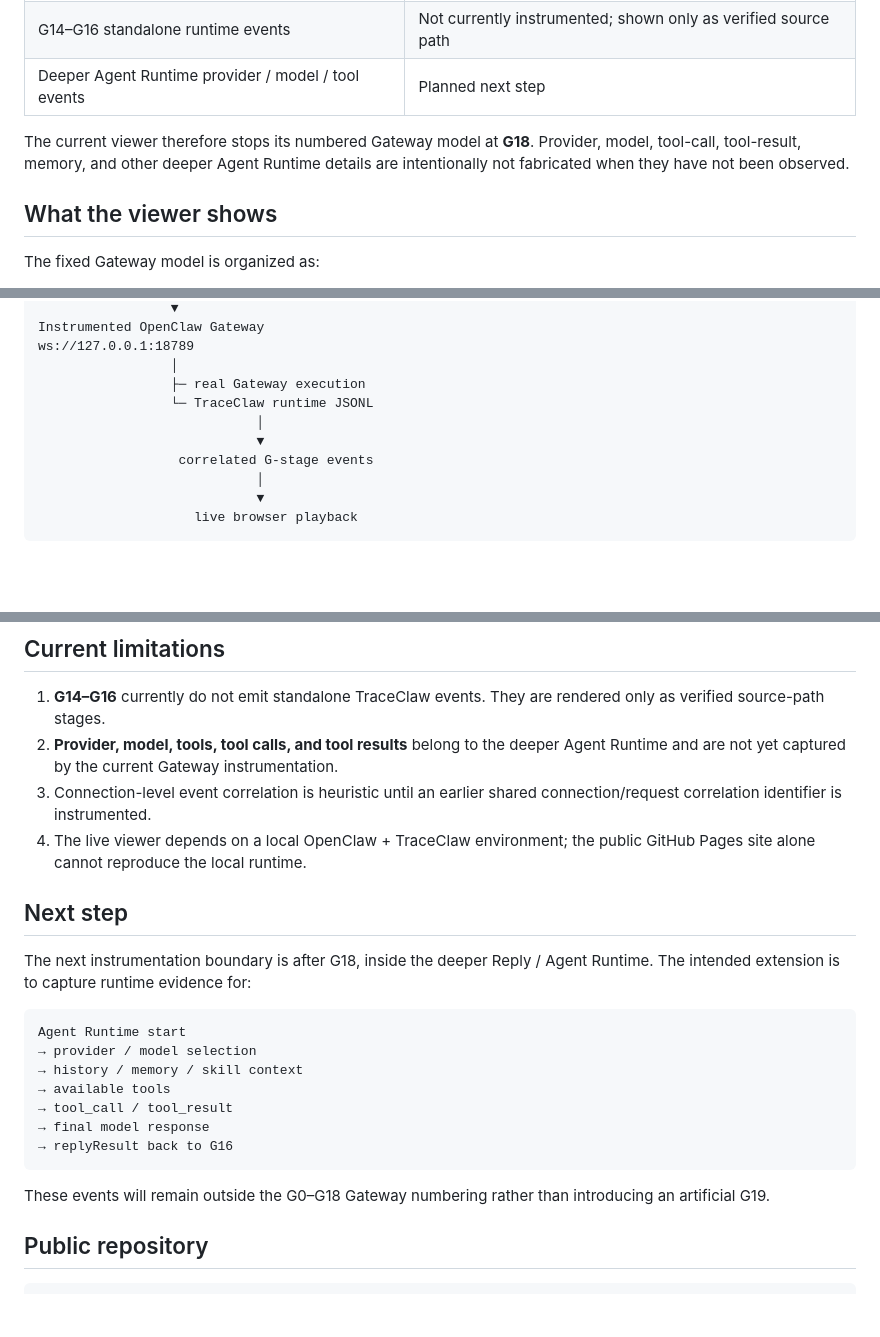
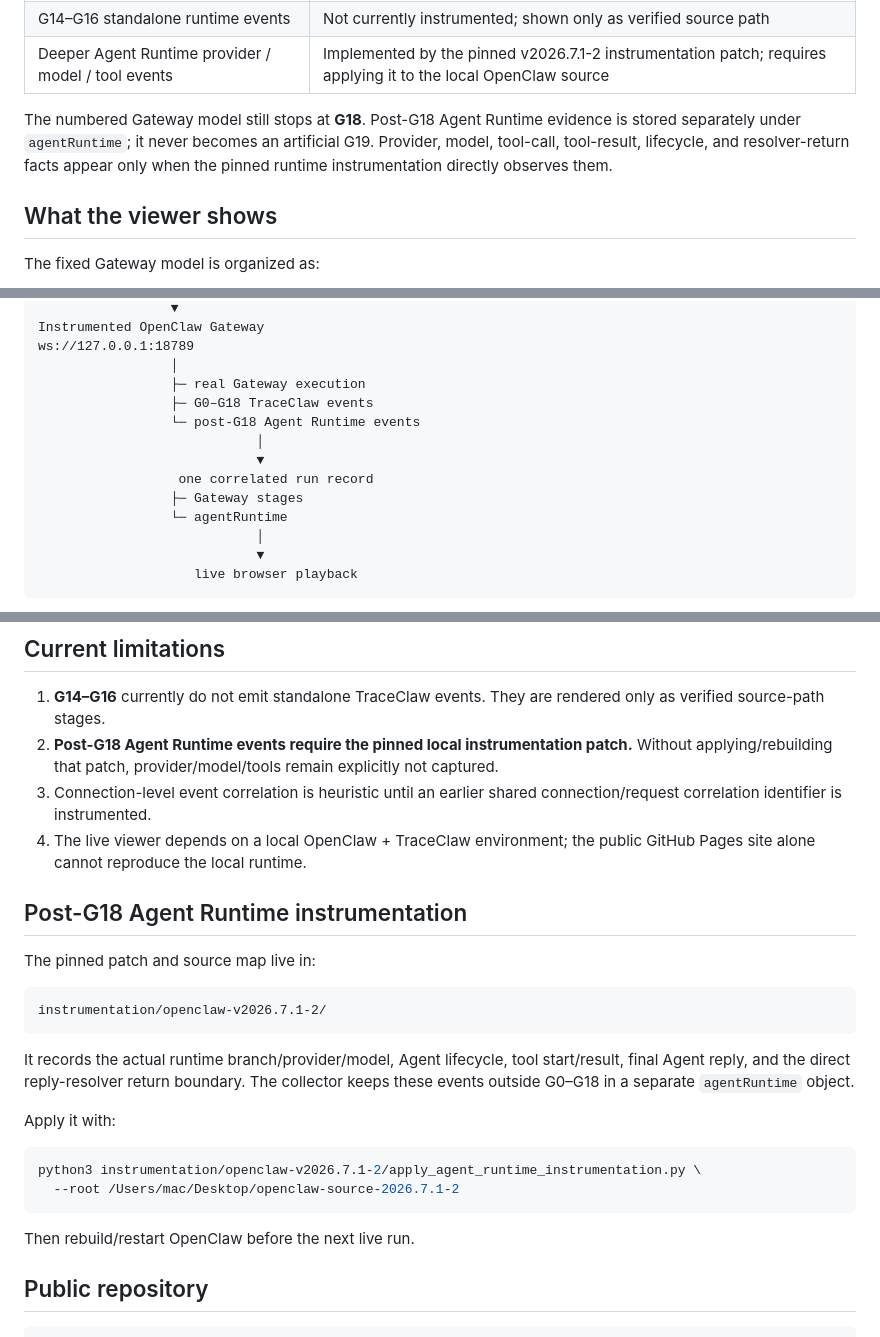
Before and after one commit to Chi123Zhang/openclaw-gateway-trace, a Markdown page: README.md, 3 parts joined by grey strips. Rendered like a GitHub page; blank space fills up the shorter version.

Commit message:
Document post-G18 Agent Runtime capture support

````diff
--- a/README.md
+++ b/README.md
@@ -20,9 +20,9 @@ The Gateway-level trace path is implemented and usable as a live research protot
 | Reuse current Session | Implemented |
 | Source-level stage detail and pseudocode | Implemented |
 | G14–G16 standalone runtime events | Not currently instrumented; shown only as verified source path |
-| Deeper Agent Runtime provider / model / tool events | Planned next step |
+| Deeper Agent Runtime provider / model / tool events | Implemented by the pinned v2026.7.1-2 instrumentation patch; requires applying it to the local OpenClaw source |
 
-The current viewer therefore stops its numbered Gateway model at **G18**. Provider, model, tool-call, tool-result, memory, and other deeper Agent Runtime details are intentionally not fabricated when they have not been observed.
+The numbered Gateway model still stops at **G18**. Post-G18 Agent Runtime evidence is stored separately under `agentRuntime`; it never becomes an artificial G19. Provider, model, tool-call, tool-result, lifecycle, and resolver-return facts appear only when the pinned runtime instrumentation directly observes them.
 
 ## What the viewer shows
 
@@ -96,10 +96,13 @@ Instrumented OpenClaw Gateway
 ws://127.0.0.1:18789
                  │
                  ├─ real Gateway execution
-                 └─ TraceClaw runtime JSONL
+                 ├─ G0–G18 TraceClaw events
+                 └─ post-G18 Agent Runtime events
                             │
                             ▼
-                  correlated G-stage events
+                  one correlated run record
+                 ├─ Gateway stages
+                 └─ agentRuntime
                             │
                             ▼
                     live browser playback
@@ -327,25 +330,30 @@ This limitation is explicit because G0–G2 are connection-level stages, not int
 ## Current limitations
 
 1. **G14–G16** currently do not emit standalone TraceClaw events. They are rendered only as verified source-path stages.
-2. **Provider, model, tools, tool calls, and tool results** belong to the deeper Agent Runtime and are not yet captured by the current Gateway instrumentation.
+2. **Post-G18 Agent Runtime events require the pinned local instrumentation patch.** Without applying/rebuilding that patch, provider/model/tools remain explicitly not captured.
 3. Connection-level event correlation is heuristic until an earlier shared connection/request correlation identifier is instrumented.
 4. The live viewer depends on a local OpenClaw + TraceClaw environment; the public GitHub Pages site alone cannot reproduce the local runtime.
 
-## Next step
+## Post-G18 Agent Runtime instrumentation
 
-The next instrumentation boundary is after G18, inside the deeper Reply / Agent Runtime. The intended extension is to capture runtime evidence for:
+The pinned patch and source map live in:
 
 ```text
-Agent Runtime start
-→ provider / model selection
-→ history / memory / skill context
-→ available tools
-→ tool_call / tool_result
-→ final model response
-→ replyResult back to G16
+instrumentation/openclaw-v2026.7.1-2/
 ```
 
-These events will remain outside the G0–G18 Gateway numbering rather than introducing an artificial G19.
+It records the actual runtime branch/provider/model, Agent lifecycle, tool start/result,
+final Agent reply, and the direct reply-resolver return boundary. The collector keeps
+these events outside G0–G18 in a separate `agentRuntime` object.
+
+Apply it with:
+
+```bash
+python3 instrumentation/openclaw-v2026.7.1-2/apply_agent_runtime_instrumentation.py \
+  --root /Users/mac/Desktop/openclaw-source-2026.7.1-2
+```
+
+Then rebuild/restart OpenClaw before the next live run.
 
 ## Public repository
 
````
